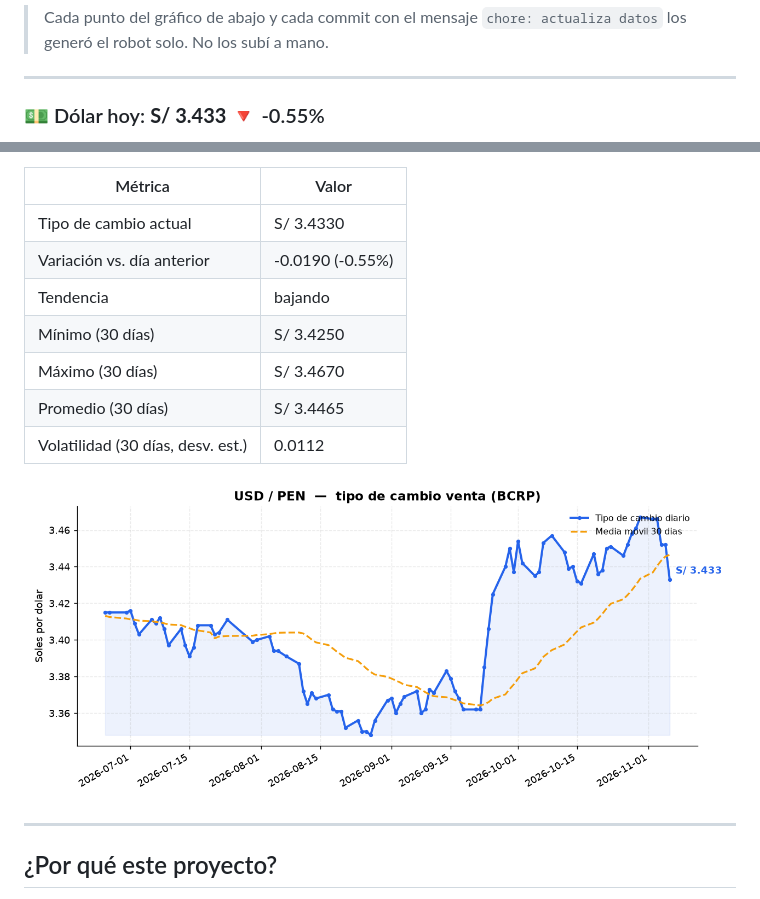
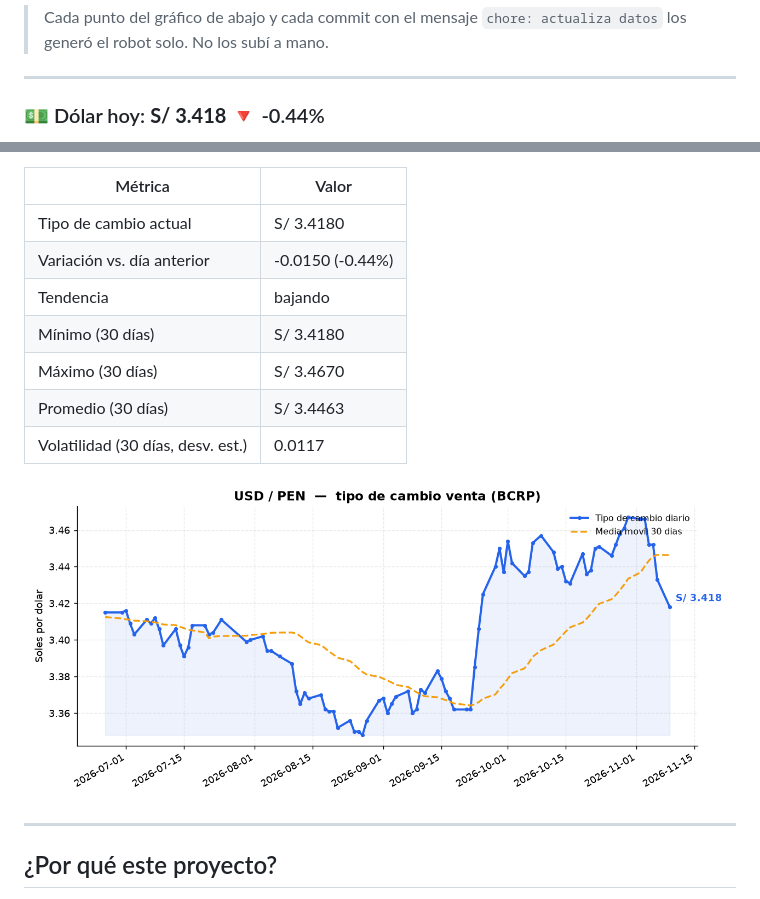
Before and after one commit to acm02-a/pen-radar, a Markdown page: README.md, 2 parts joined by grey strips. Rendered like a GitHub page; pictures changed too: charts/usd_pen.png.

Commit message:
chore: actualiza datos del tipo de cambio

```diff
--- a/README.md
+++ b/README.md
@@ -16,5 +16,5 @@ GitHub Actions.
 
 <!--DATA:START-->
 
-### 💵 Dólar hoy: **S/ 3.433**  🔻 -0.55%
+### 💵 Dólar hoy: **S/ 3.418**  🔻 -0.44%
 
@@ -22,13 +22,13 @@ _Última actualización: 2026-11-06 (automática vía GitHub Actions)_
 
 | Métrica | Valor |
 |---|---|
-| Tipo de cambio actual | S/ 3.4330 |
-| Variación vs. día anterior | -0.0190 (-0.55%) |
+| Tipo de cambio actual | S/ 3.4180 |
+| Variación vs. día anterior | -0.0150 (-0.44%) |
 | Tendencia | bajando |
-| Mínimo (30 días) | S/ 3.4250 |
+| Mínimo (30 días) | S/ 3.4180 |
 | Máximo (30 días) | S/ 3.4670 |
-| Promedio (30 días) | S/ 3.4465 |
-| Volatilidad (30 días, desv. est.) | 0.0112 |
+| Promedio (30 días) | S/ 3.4463 |
+| Volatilidad (30 días, desv. est.) | 0.0117 |
 
 ![Evolución USD/PEN](charts/usd_pen.png)
 
```
Also changed, not shown: other parts of README.md (+1 -1 lines), 2 other files.
